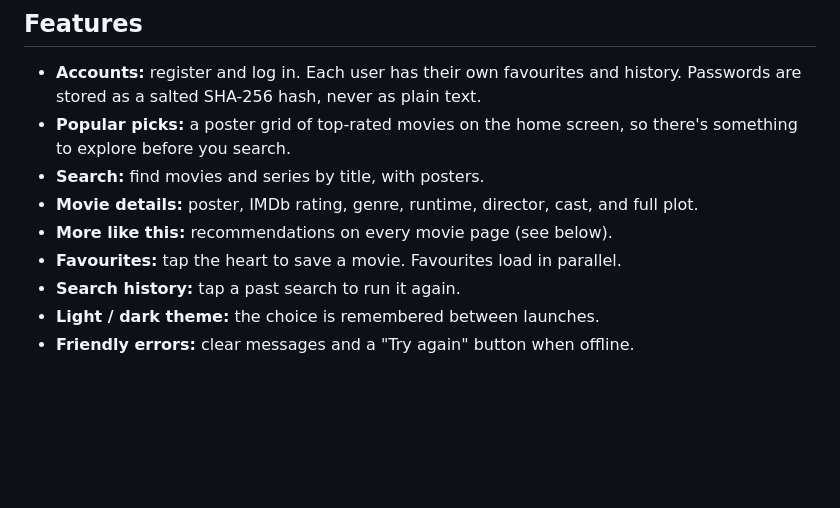
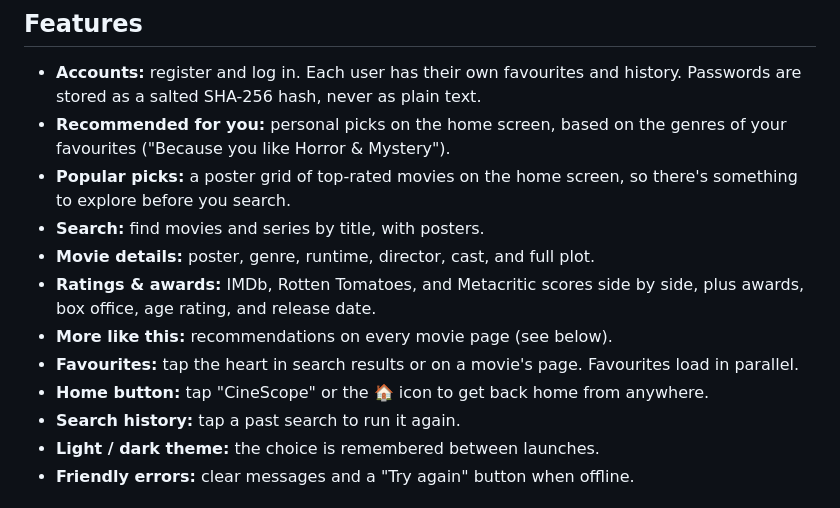
Before and after one commit to malavk22/cinescope, a Markdown page: README.md, the part around the change. GitHub-like rendering; blank space fills up the shorter version.

```diff
--- a/README.md
+++ b/README.md
@@ -8,13 +8,18 @@ and get **"More like this"** recommendations. Powered by the
 
 - **Accounts:** register and log in. Each user has their own favourites and
   history. Passwords are stored as a salted SHA-256 hash, never as plain text.
+- **Recommended for you:** personal picks on the home screen, based on the
+  genres of your favourites ("Because you like Horror & Mystery").
 - **Popular picks:** a poster grid of top-rated movies on the home screen, so
   there's something to explore before you search.
 - **Search:** find movies and series by title, with posters.
-- **Movie details:** poster, IMDb rating, genre, runtime, director, cast, and
-  full plot.
+- **Movie details:** poster, genre, runtime, director, cast, and full plot.
+- **Ratings & awards:** IMDb, Rotten Tomatoes, and Metacritic scores side by
+  side, plus awards, box office, age rating, and release date.
 - **More like this:** recommendations on every movie page (see below).
-- **Favourites:** tap the heart to save a movie. Favourites load in parallel.
+- **Favourites:** tap the heart in search results or on a movie's page.
+  Favourites load in parallel.
+- **Home button:** tap "CineScope" or the 🏠 icon to get back home from anywhere.
 - **Search history:** tap a past search to run it again.
 - **Light / dark theme:** the choice is remembered between launches.
 - **Friendly errors:** clear messages and a "Try again" button when offline.
```
